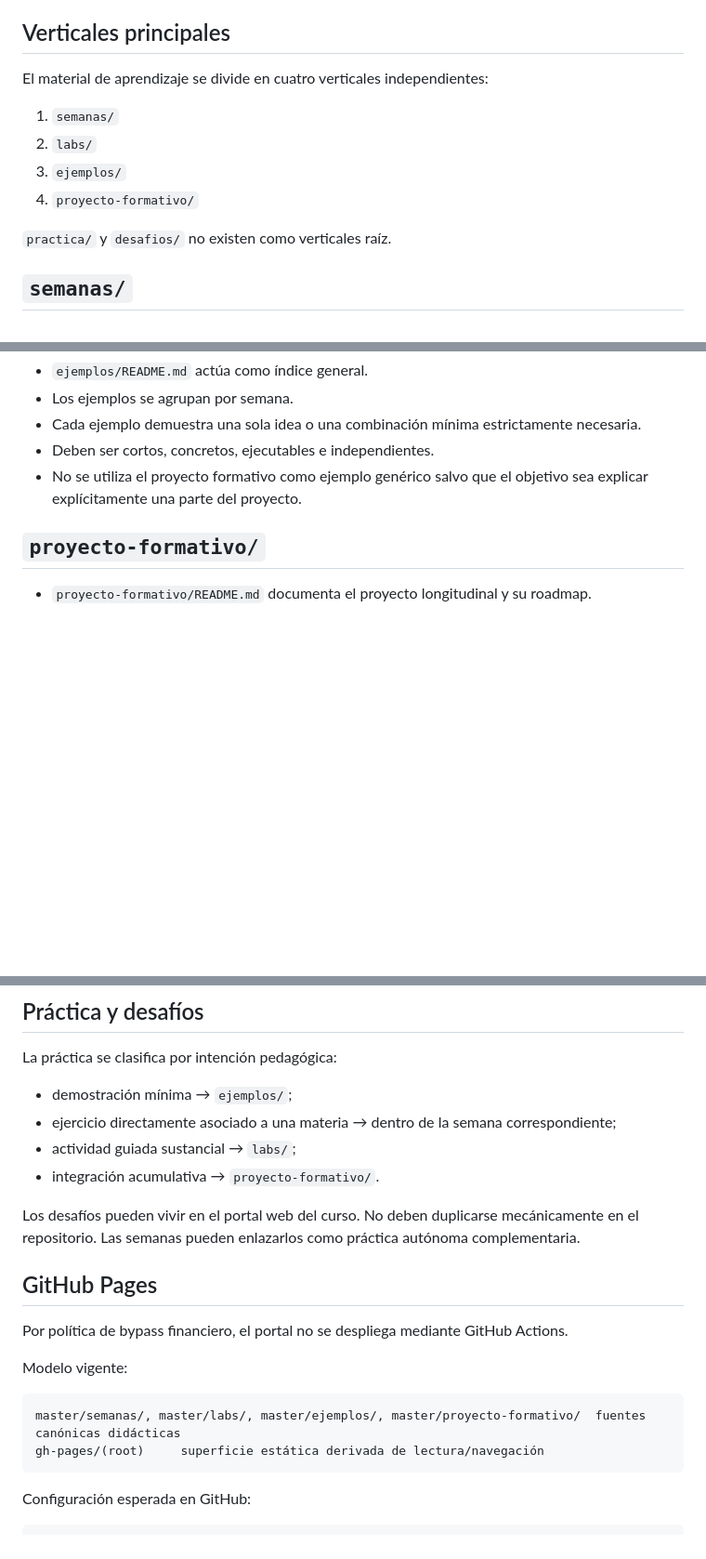
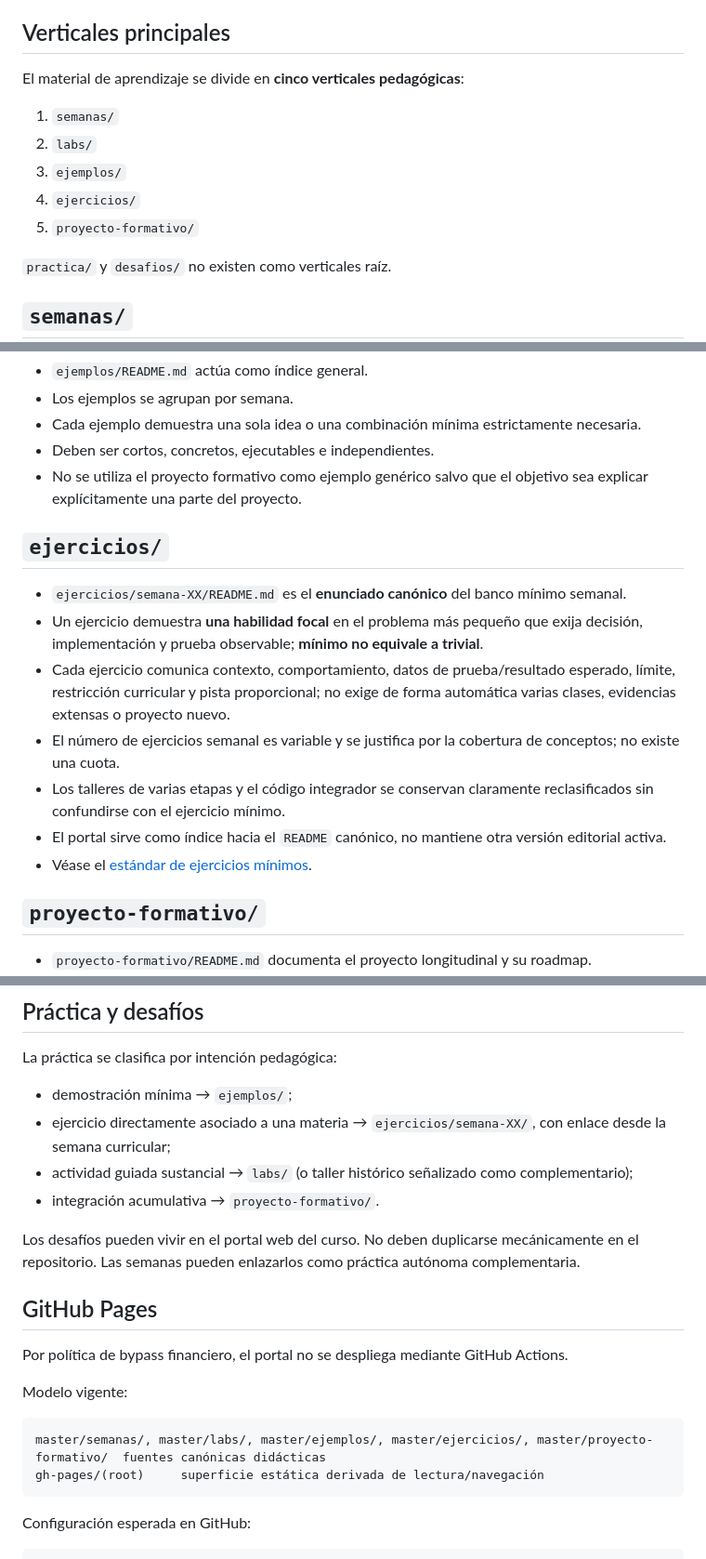
Before and after one commit to cmartinezs/DSY1102-DESARROLLO-ORIENTADO-OBJETOS-2026-2, a Markdown page: docs/ESTRUCTURA-CANONICA.md, 3 parts joined by grey strips. Shown at 93% size. Drawn GitHub-style; blank space fills up the shorter version.

Commit message:
docs(dsy1102): reconciliar vertical de ejercicios y alcance de actividades

````diff
--- a/docs/ESTRUCTURA-CANONICA.md
+++ b/docs/ESTRUCTURA-CANONICA.md
@@ -4,12 +4,13 @@ Este documento define la organización vigente del repositorio docente y prevale
 
 ## Verticales principales
 
-El material de aprendizaje se divide en cuatro verticales independientes:
+El material de aprendizaje se divide en **cinco verticales pedagógicas**:
 
 1. `semanas/`
 2. `labs/`
 3. `ejemplos/`
-4. `proyecto-formativo/`
+4. `ejercicios/`
+5. `proyecto-formativo/`
 
 `practica/` y `desafios/` no existen como verticales raíz.
 
@@ -43,6 +44,16 @@ El material de aprendizaje se divide en cuatro verticales independientes:
 - Deben ser cortos, concretos, ejecutables e independientes.
 - No se utiliza el proyecto formativo como ejemplo genérico salvo que el objetivo sea explicar explícitamente una parte del proyecto.
 
+## `ejercicios/`
+
+- `ejercicios/semana-XX/README.md` es el **enunciado canónico** del banco mínimo semanal.
+- Un ejercicio demuestra **una habilidad focal** en el problema más pequeño que exija decisión, implementación y prueba observable; **mínimo no equivale a trivial**.
+- Cada ejercicio comunica contexto, comportamiento, datos de prueba/resultado esperado, límite, restricción curricular y pista proporcional; no exige de forma automática varias clases, evidencias extensas o proyecto nuevo.
+- El número de ejercicios semanal es variable y se justifica por la cobertura de conceptos; no existe una cuota.
+- Los talleres de varias etapas y el código integrador se conservan claramente reclasificados sin confundirse con el ejercicio mínimo.
+- El portal sirve como índice hacia el `README` canónico, no mantiene otra versión editorial activa.
+- Véase el [estándar de ejercicios mínimos](ESTANDAR-EJERCICIOS-MINIMOS-DSY1102.md).
+
 ## `proyecto-formativo/`
 
 - `proyecto-formativo/README.md` documenta el proyecto longitudinal y su roadmap.
@@ -57,8 +68,8 @@ El material de aprendizaje se divide en cuatro verticales independientes:
 La práctica se clasifica por intención pedagógica:
 
 - demostración mínima → `ejemplos/`;
-- ejercicio directamente asociado a una materia → dentro de la semana correspondiente;
-- actividad guiada sustancial → `labs/`;
+- ejercicio directamente asociado a una materia → `ejercicios/semana-XX/`, con enlace desde la semana curricular;
+- actividad guiada sustancial → `labs/` (o taller histórico señalizado como complementario);
 - integración acumulativa → `proyecto-formativo/`.
 
 Los desafíos pueden vivir en el portal web del curso. No deben duplicarse mecánicamente en el repositorio. Las semanas pueden enlazarlos como práctica autónoma complementaria.
@@ -70,7 +81,7 @@ Por política de bypass financiero, el portal no se despliega mediante GitHub Ac
 Modelo vigente:
 
 ```text
-master/semanas/, master/labs/, master/ejemplos/, master/proyecto-formativo/  fuentes canónicas didácticas
+master/semanas/, master/labs/, master/ejemplos/, master/ejercicios/, master/proyecto-formativo/  fuentes canónicas didácticas
 gh-pages/(root)     superficie estática derivada de lectura/navegación
 ```
 
````
